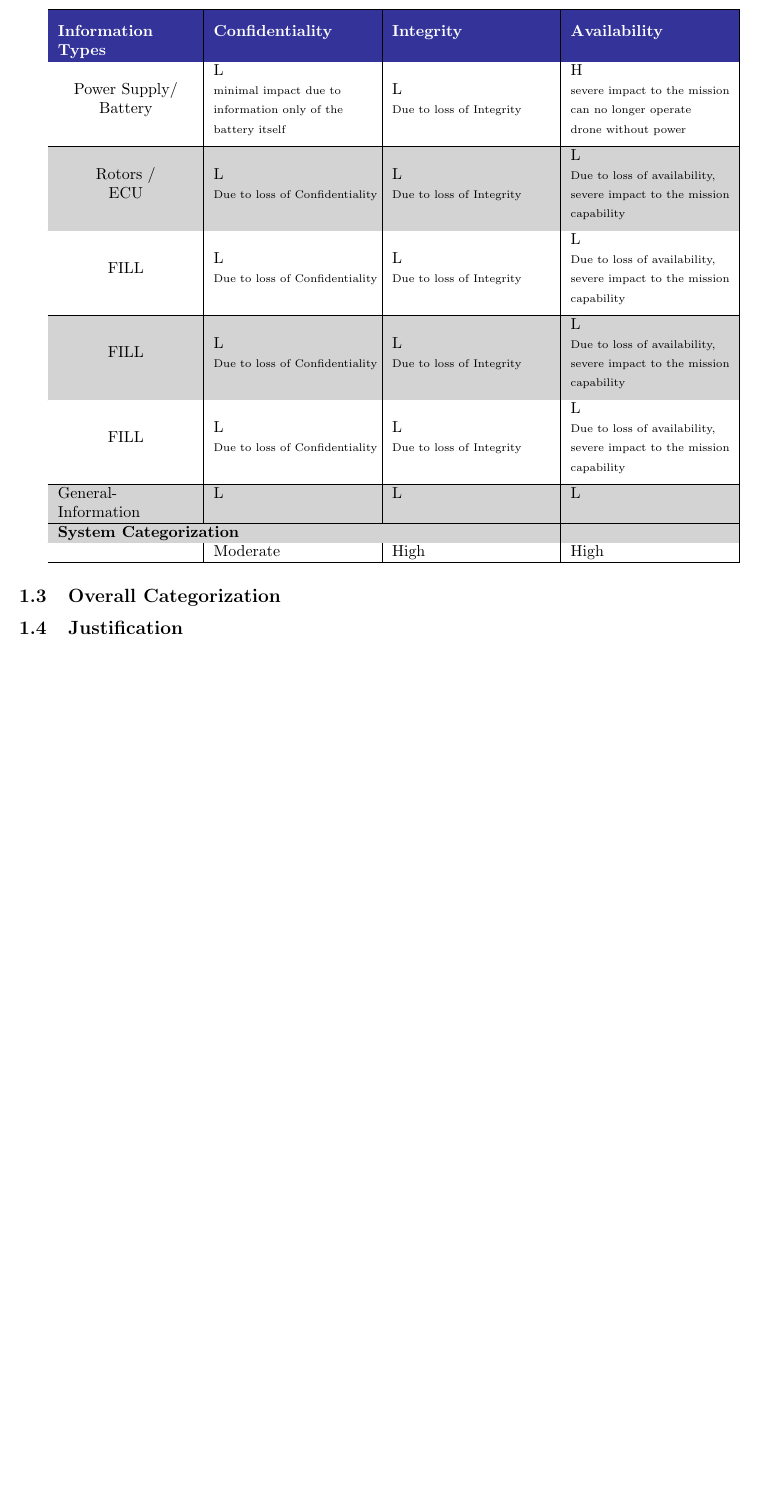
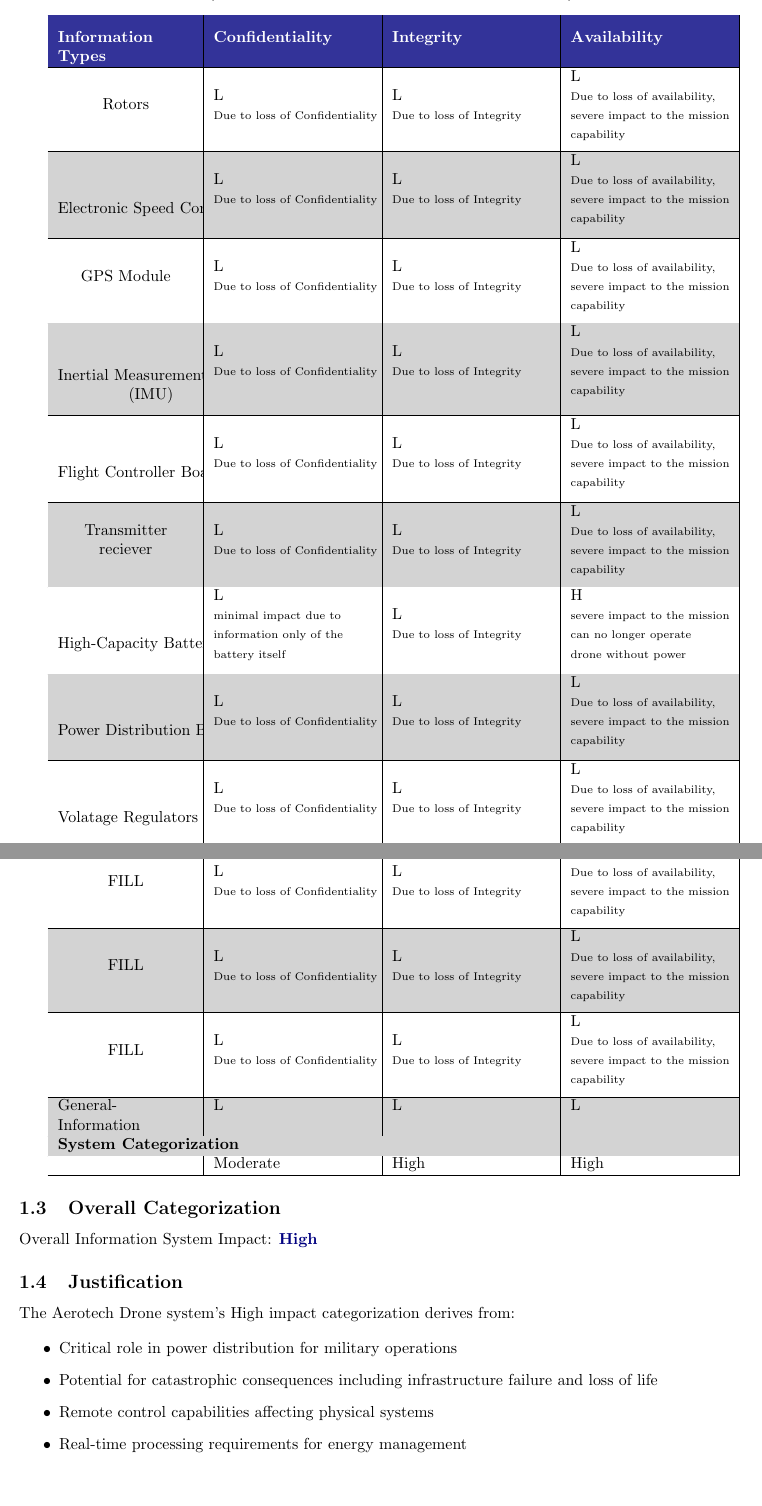
Before and after one commit to n1ck007/AeroTech-Drone-Project-Thorin, a LaTeX document (Security Categorization Whitepaper.tex): part of page 4 of 5 before the commit and two parts of pages 5 and 6 of 7 after it, the two joined at a grey line, cut so that both start at the same text, the shorter picture padded with empty space. Compiled offline with pdfLaTeX.

Commit message:
update: adding system description hardware and software to categorization whitepaper

```diff
--- a/Security Categorization Whitepaper.tex
+++ b/Security Categorization Whitepaper.tex
@@ -8,7 +8,6 @@
 \usepackage{array}
 \usepackage{makecell}
 \usepackage[letterpaper, portrait, margin=1in]{geometry}
-\setlength\parindent{0pt}
 
 \renewcommand{\theadfont}{\normalsize\bfseries}
 
@@ -23,6 +22,8 @@
 % Colors for Security Categorizations
 \definecolor{navyblue}{RGB}{0,0,128}
 \definecolor{lightgray}{RGB}{211,211,211}
+
+\setlength\parindent{0pt}
 
 \begin{document}
 
@@ -59,4 +60,103 @@
 \end{itemize}
 
 \subsection{Impact Levels (Confidentiality, Integrity, Availability)}
-\input{Components/impact_levels.tex}
+
+% table goes here
+\begin{center}
+    \rowcolors{2}{lightgray}{white}
+    \begin{tabular}{|p{3cm}|p{3.5cm}|p{3.5cm}|p{3.5cm}|}
+    \hline
+    \rowcolor{navyblue!80}
+    \color{white}\textbf{Information Types} &
+    \color{white}\textbf{Confidentiality} &
+    \color{white}\textbf{Integrity} &
+    \color{white}\textbf{Availability} \\ \hline
+
+    \makecell{Rotors} &
+    \makecell[l]{L
+    \\ \scriptsize Due to loss of Confidentiality} &
+    \makecell[l]{L
+    \\ \scriptsize Due to loss of Integrity }&
+    \makecell[l]{L
+    \\ \scriptsize Due to loss of availability,\\
+    \scriptsize severe impact to the mission
+    \\\scriptsize capability} \\ \hline
+
+    \makecell{Electronic Speed Controllers} &
+    \makecell[l]{L
+    \\ \scriptsize Due to loss of Confidentiality} &
+    \makecell[l]{L
+    \\ \scriptsize Due to loss of Integrity }&
+    \makecell[l]{L
+    \\ \scriptsize Due to loss of availability,\\
+    \scriptsize severe impact to the mission
+    \\\scriptsize capability} \\ \hline
+
+    \makecell{GPS Module} &
+    \makecell[l]{L
+    \\ \scriptsize Due to loss of Confidentiality} &
+    \makecell[l]{L
+    \\ \scriptsize Due to loss of Integrity }&
+    \makecell[l]{L
+    \\ \scriptsize Due to loss of availability,\\
+    \scriptsize severe impact to the mission
+    \\\scriptsize capability} \\ \hline
+
+    \makecell{Inertial Measurement Unit \\ (IMU)} &
+    \makecell[l]{L
+    \\ \scriptsize Due to loss of Confidentiality} &
+    \makecell[l]{L
+    \\ \scriptsize Due to loss of Integrity }&
+    \makecell[l]{L
+    \\ \scriptsize Due to loss of availability,\\
+    \scriptsize severe impact to the mission
+    \\\scriptsize capability} \\ \hline
+
+	\makecell{Flight Controller Board} &
+    \makecell[l]{L
+    \\ \scriptsize Due to loss of Confidentiality} &
+    \makecell[l]{L
+    \\ \scriptsize Due to loss of Integrity }&
+    \makecell[l]{L
+    \\ \scriptsize Due to loss of availability,\\
+    \scriptsize severe impact to the mission
+    \\\scriptsize capability} \\ \hline
+
+	\makecell{Transmitter \\ reciever} &
+    \makecell[l]{L
+    \\ \scriptsize Due to loss of Confidentiality} &
+    \makecell[l]{L
+    \\ \scriptsize Due to loss of Integrity }&
+    \makecell[l]{L
+    \\ \scriptsize Due to loss of availability,\\
+    \scriptsize severe impact to the mission
+    \\\scriptsize capability} \\ \hline
+
+	\makecell{High-Capacity Battery} &
+    \makecell[l]{L\\ \scriptsize minimal impact due to
+    \\\scriptsize information only of the
+    \\\scriptsize battery itself } &
+    \makecell[l]{L\\ \scriptsize Due to loss of Integrity }&
+    \makecell[l]{H\\ \scriptsize severe impact to the mission
+    \\\scriptsize can no longer operate
+    \\\scriptsize drone without power} \\ \hline
+
+	\makecell{Power Distribution Board (PDB)} &
+    \makecell[l]{L
+    \\ \scriptsize Due to loss of Confidentiality} &
+    \makecell[l]{L
+    \\ \scriptsize Due to loss of Integrity }&
+    \makecell[l]{L
+    \\ \scriptsize Due to loss of availability,\\
+    \scriptsize severe impact to the mission
+    \\\scriptsize capability} \\ \hline
+
+	\makecell{Volatage Regulators} &
+    \makecell[l]{L
+    \\ \scriptsize Due to loss of Confidentiality} &
+    \makecell[l]{L
+    \\ \scriptsize Due to loss of Integrity }&
+    \makecell[l]{L
+    \\ \scriptsize Due to loss of availability,\\
+    \scriptsize severe impact to the mission
+    \\\scriptsize capability} \\ \hline
@@ -62,0 +170,10 @@
+    \\ \scriptsize Due to loss of availability,\\
+    \scriptsize severe impact to the mission
+    \\\scriptsize capability} \\ \hline
+
+
+	\end{tabular}
+\end{center}
+
+
+\begin{center}
@@ -63,7 +190,55 @@
+	\makecell{FILL} &
+    \makecell[l]{L
+    \\ \scriptsize Due to loss of Confidentiality} &
+    \makecell[l]{L
+    \\ \scriptsize Due to loss of Integrity }&
+    \makecell[l]{L
+    \\ \scriptsize Due to loss of availability,\\
+    \scriptsize severe impact to the mission
+    \\\scriptsize capability} \\ \hline
+
+	\makecell{FILL} &
+    \makecell[l]{L
+    \\ \scriptsize Due to loss of Confidentiality} &
+    \makecell[l]{L
+    \\ \scriptsize Due to loss of Integrity }&
+    \makecell[l]{L
+    \\ \scriptsize Due to loss of availability,\\
+    \scriptsize severe impact to the mission
+    \\\scriptsize capability} \\ \hline
+
+	\makecell{FILL} &
+    \makecell[l]{L
+    \\ \scriptsize Due to loss of Confidentiality} &
+    \makecell[l]{L
+    \\ \scriptsize Due to loss of Integrity }&
+    \makecell[l]{L
+    \\ \scriptsize Due to loss of availability,\\
+    \scriptsize severe impact to the mission
+    \\\scriptsize capability} \\ \hline
+
+	General-Information & L & L & L \\ \hline
+
+	\rowcolor{lightgray}
+    \multicolumn{3}{|l|}{\textbf{System Categorization}} &
+    \cellcolor{lightgray} \\ \cline{1-3}
+    & Moderate & High & High \\ \hline
+    \end{tabular}
+\end{center}
 
 \subsection{Overall Categorization}
 
+Overall Information System Impact: \textcolor{navyblue}{\textbf{High}}
+
 \subsection{Justification}
+The Aerotech Drone system's High impact categorization derives from:
+
+\begin{itemize}
+\item Critical role in power distribution for military operations
+\item Potential for catastrophic consequences including infrastructure failure and loss of life
+\item Remote control capabilities affecting physical systems
+\item Real-time processing requirements for energy management
+\end{itemize}
 
 \newpage
 
```
Also changed, not shown: Assignment_1.tex (deleted, +0 -165 lines), Assignment_1.pdf (deleted), Security Categorization Whitepaper.pdf, Security Categorization Whitepaper.tex (17 more changed lines), 10 other files.
